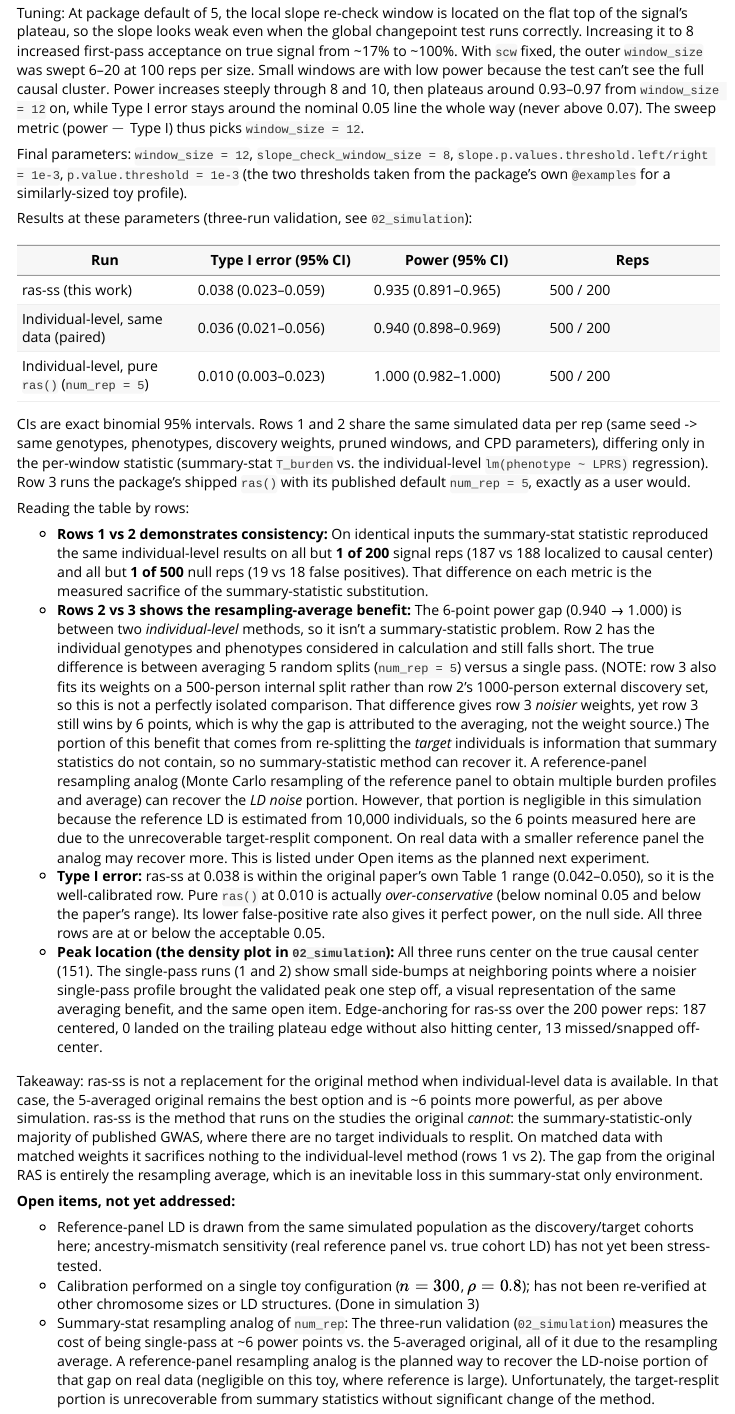
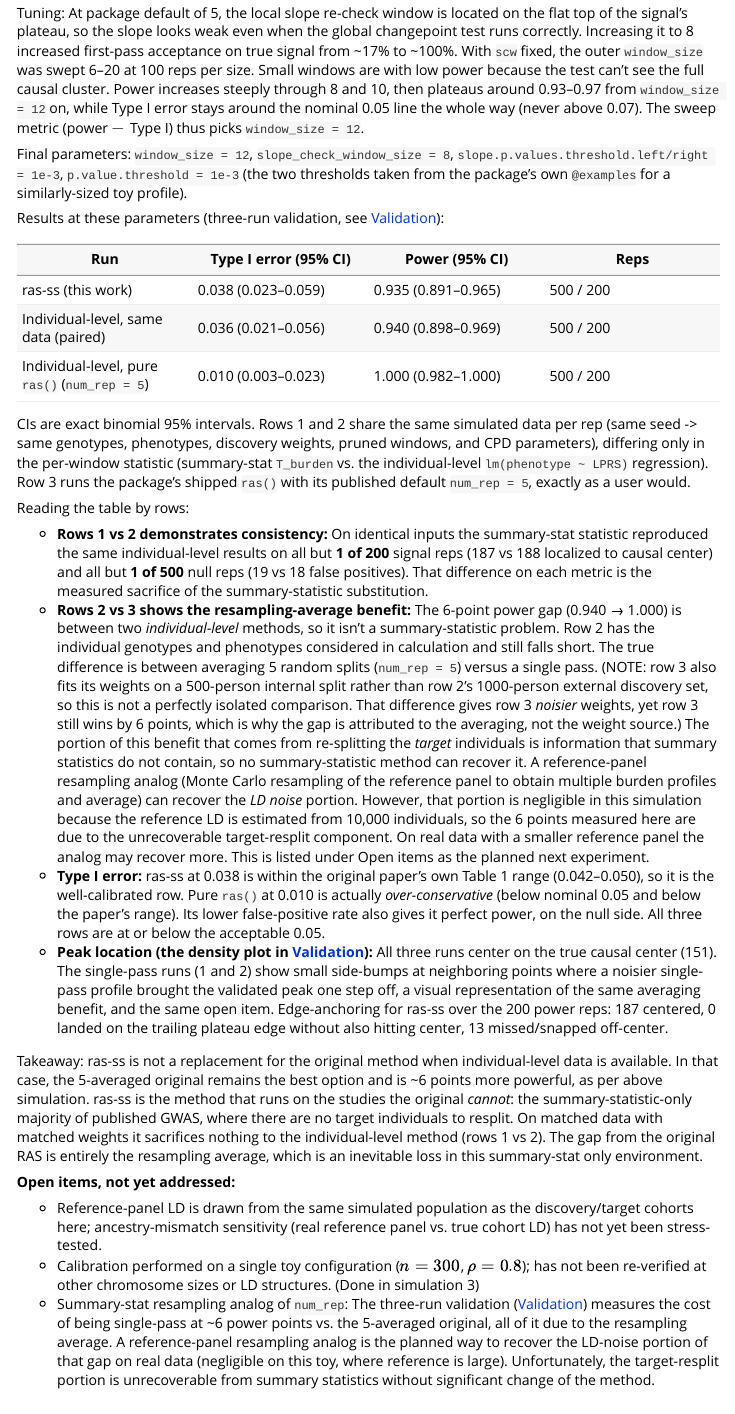
Before and after one commit to anson-li8/rasSS, an R Markdown document (vignettes/articles/problem-statement.Rmd): the page in a window 1100 px wide, from 2150 px down. Rendered offline with R 4.5, knitr and Pandoc, with nearby package versions.

Commit message:
fix up links in problem statement

```diff
--- a/vignettes/articles/problem-statement.Rmd
+++ b/vignettes/articles/problem-statement.Rmd
@@ -75,7 +75,7 @@ Final parameters: `window_size = 12`, `slope_check_window_size = 8`,
 (the two thresholds taken from the package's own `@examples` for a
 similarly-sized toy profile).
 
-Results at these parameters (three-run validation, see `02_simulation`):
+Results at these parameters (three-run validation, see [Validation](validation.html)):
 
 | Run | Type I error (95% CI) | Power (95% CI) | Reps |
 | --- | --- | --- | --- |
@@ -90,7 +90,7 @@ Reading the table by rows:
 - **Rows 1 vs 2 demonstrates consistency:** On identical inputs the summary-stat statistic reproduced the same individual-level results on all but **1 of 200** signal reps (187 vs 188 localized to causal center) and all but **1 of 500** null reps (19 vs 18 false positives). That difference on each metric is the measured sacrifice of the summary-statistic substitution.
 - **Rows 2 vs 3 shows the resampling-average benefit:** The 6-point power gap (0.940 → 1.000) is between two *individual-level* methods, so it isn't a summary-statistic problem. Row 2 has the individual genotypes and phenotypes considered in calculation and still falls short. The true difference is between averaging 5 random splits (`num_rep = 5`) versus a single pass. (NOTE: row 3 also fits its weights on a 500-person internal split rather than row 2's 1000-person external discovery set, so this is not a perfectly isolated comparison. That difference gives row 3 *noisier* weights, yet row 3 still wins by 6 points, which is why the gap is attributed to the averaging, not the weight source.) The portion of this benefit that comes from re-splitting the *target* individuals is information that summary statistics do not contain, so no summary-statistic method can recover it. A reference-panel resampling analog (Monte Carlo resampling of the reference panel to obtain multiple burden profiles and average) can recover the *LD noise* portion. However, that portion is negligible in this simulation because the reference LD is estimated from 10,000 individuals, so the 6 points measured here are due to the unrecoverable target-resplit component. On real data with a smaller reference panel the analog may recover more. This is listed under Open items as the planned next experiment.
 - **Type I error:** ras-ss at 0.038 is within the original paper's own Table 1 range (0.042–0.050), so it is the well-calibrated row. Pure `ras()` at 0.010 is actually *over-conservative* (below nominal 0.05 and below the paper's range). Its lower false-positive rate also gives it perfect power, on the null side. All three rows are at or below the acceptable 0.05.
-- **Peak location (the density plot in `02_simulation`):** All three runs center on the true causal center (151). The single-pass runs (1 and 2) show small side-bumps at neighboring points where a noisier single-pass profile brought the validated peak one step off, a visual representation of the same averaging benefit, and the same open item. Edge-anchoring for ras-ss over the 200 power reps: 187 centered, 0 landed on the trailing plateau edge without also hitting center, 13 missed/snapped off-center.
+- **Peak location (the density plot in [Validation](validation.html)):** All three runs center on the true causal center (151). The single-pass runs (1 and 2) show small side-bumps at neighboring points where a noisier single-pass profile brought the validated peak one step off, a visual representation of the same averaging benefit, and the same open item. Edge-anchoring for ras-ss over the 200 power reps: 187 centered, 0 landed on the trailing plateau edge without also hitting center, 13 missed/snapped off-center.
 
 Takeaway: ras-ss is not a replacement for the original method when individual-level data is available. In that case, the 5-averaged original remains the best option and is ~6 points more powerful, as per above simulation. ras-ss is the method that runs on the studies the original *cannot*: the summary-statistic-only majority of published GWAS, where there are no target individuals to resplit. On matched data with matched weights it sacrifices nothing to the individual-level method (rows 1 vs 2). The gap from the original RAS is entirely the resampling average, which is an inevitable loss in this summary-stat only environment.
 
@@ -98,4 +98,4 @@ Takeaway: ras-ss is not a replacement for the original method when individual-le
 
 - Reference-panel LD is drawn from the same simulated population as the discovery/target cohorts here; ancestry-mismatch sensitivity (real reference panel vs. true cohort LD) has not yet been stress-tested.
 - Calibration performed on a single toy configuration ($n=300$, $\rho=0.8$); has not been re-verified at other chromosome sizes or LD structures. (Done in simulation 3)
-- Summary-stat resampling analog of `num_rep`: The three-run validation (`02_simulation`) measures the cost of being single-pass at ~6 power points vs. the 5-averaged original, all of it due to the resampling average. A reference-panel resampling analog is the planned way to recover the LD-noise portion of that gap on real data (negligible on this toy, where reference is large). Unfortunately, the target-resplit portion is unrecoverable from summary statistics without significant change of the method.
+- Summary-stat resampling analog of `num_rep`: The three-run validation ([Validation](validation.html)) measures the cost of being single-pass at ~6 power points vs. the 5-averaged original, all of it due to the resampling average. A reference-panel resampling analog is the planned way to recover the LD-noise portion of that gap on real data (negligible on this toy, where reference is large). Unfortunately, the target-resplit portion is unrecoverable from summary statistics without significant change of the method.
```
Also changed, not shown: 1 other file.
